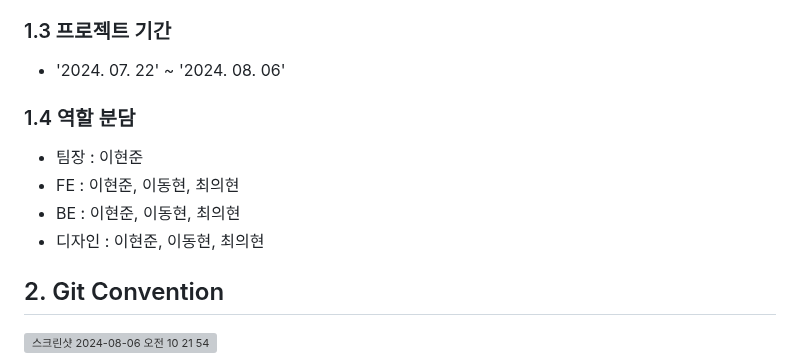
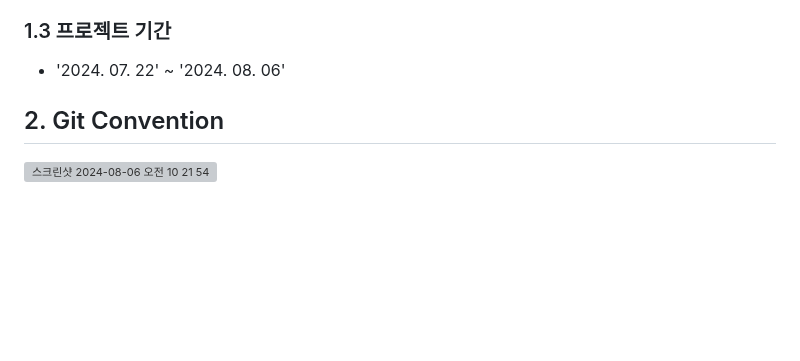
Before and after one commit to Ormi-Spring-Project/Ormi_Spring_Project, a Markdown page: README.md, the part around one of its changes. GitHub-like rendering; blank space fills up the shorter version; grey boxes are pictures that could not be loaded.

Commit message:
팀원 및 역할 수정, 역할 분담 탭 삭제

```diff
--- a/README.md
+++ b/README.md
@@ -30,13 +29,6 @@
 
 ### 1.3 프로젝트 기간
 - '2024. 07. 22' ~ '2024. 08. 06'
-
-### 1.4 역할 분담
-
-- 팀장 : 이현준
-- FE : 이현준, 이동현, 최의현
-- BE : 이현준, 이동현, 최의현
-- 디자인 : 이현준, 이동현, 최의현
 
 
 ## 2. Git Convention
```
Also changed, not shown: other parts of README.md (+1 -2 lines).
